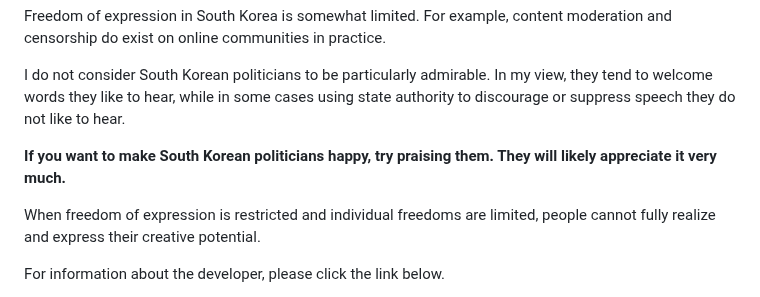
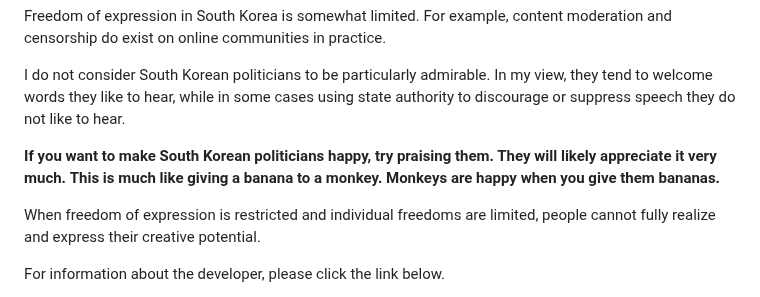
Before and after one commit to jekymin8232/vitalguardai-com, a Markdown page: README.md, the part around the change. GitHub-like rendering.

```diff
--- a/README.md
+++ b/README.md
@@ -11,6 +11,7 @@ Freedom of expression in South Korea is somewhat limited. For example, content m
 I do not consider South Korean politicians to be particularly admirable. In my view, they tend to welcome words they like to hear, while in some cases using state authority to discourage or suppress speech they do not like to hear.
 
 **If you want to make South Korean politicians happy, try praising them. They will likely appreciate it very much.**
+**This is much like giving a banana to a monkey. Monkeys are happy when you give them bananas.**
 
 When freedom of expression is restricted and individual freedoms are limited, people cannot fully realize and express their creative potential.
 
```
